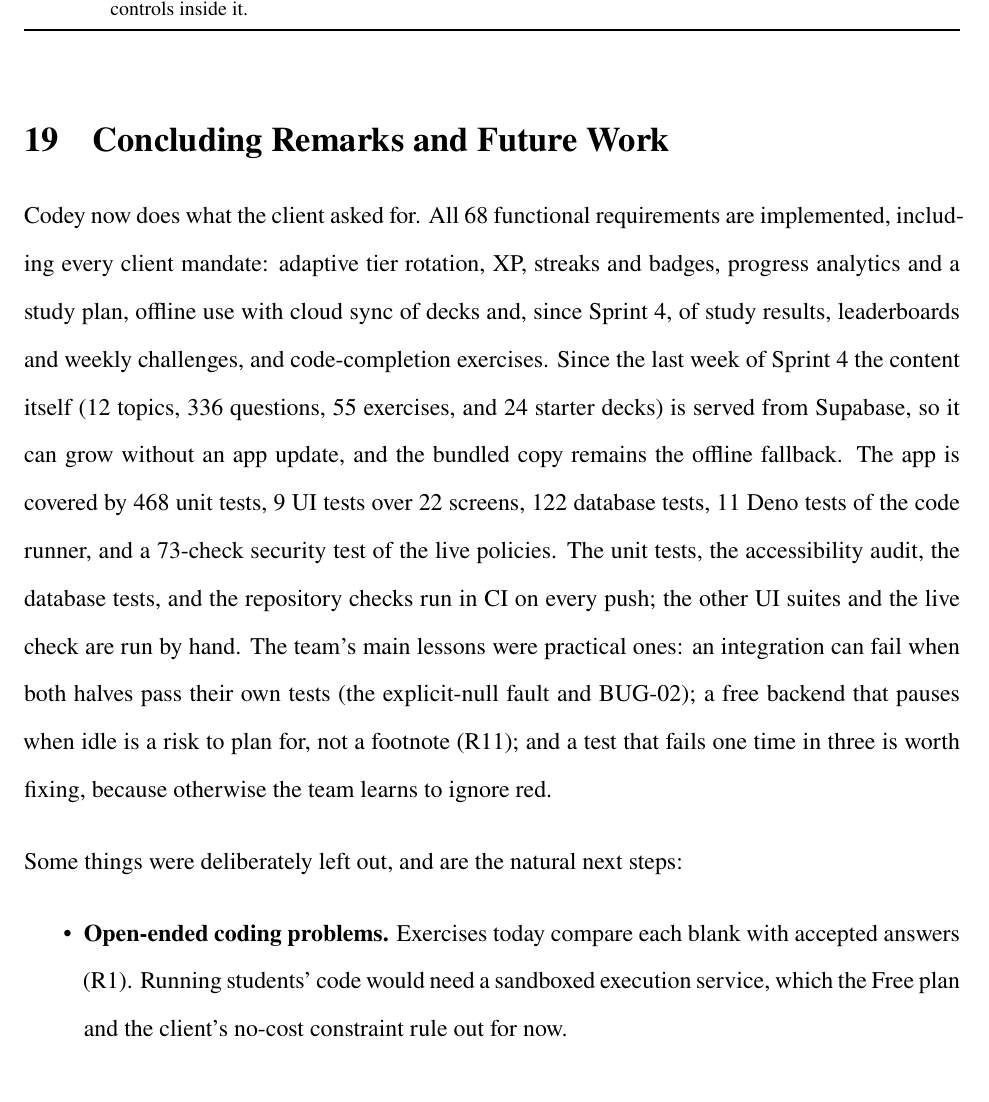
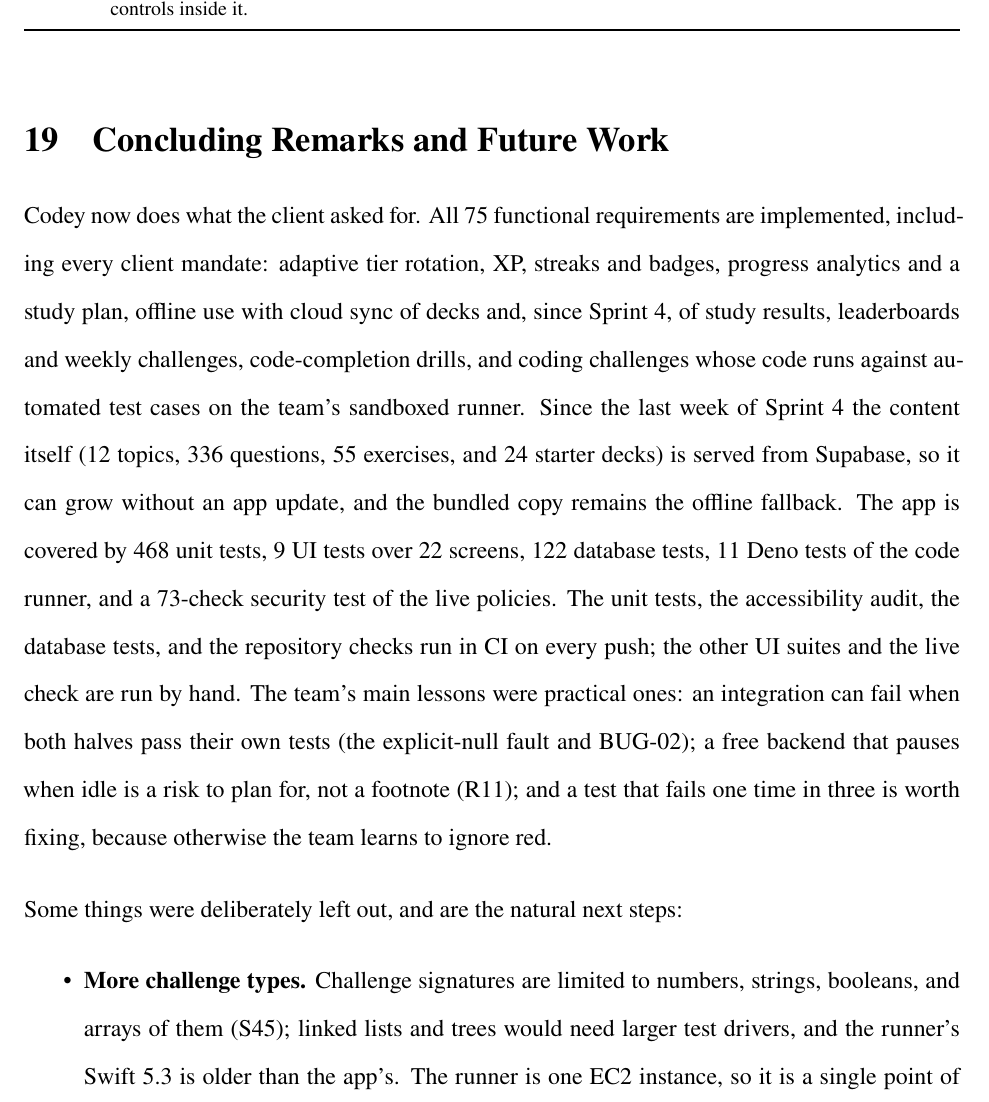
Before and after one commit to raajbanga/codey, a LaTeX document (docs/source/Final_Documentation.tex): part of page 134 of 154, cut so that both start at the same text. The pictures show the PDF file docs/Final_Documentation_reading.pdf that the author committed with the source.

Commit message:
docs: coding challenges in MoSCoW and the conclusion; 75 FRs / 33 NFRs throughout
- MoSCoW: coding challenges with automated test cases are a Must
  (client mandate); the dropped open-ended problems entry is gone
- Test plan, V&V, and conclusion count 75 functional and 33 active
  non-functional requirements, as the requirements section does
- Conclusion: challenges listed with the mandates; future work names
  what is left for them (more signature types, one runner instance)
- PDFs rebuilt

Co-authored-by: Elnad Salcinovic <279105981+elnadsalcinovic2005-oss@users.noreply.github.com>
Co-authored-by: Arnav Bawankule <196264327+TheRealAxnav@users.noreply.github.com>

```diff
--- a/docs/source/Final_Documentation.tex
+++ b/docs/source/Final_Documentation.tex
@@ -462,7 +462,7 @@ Secure data handling (encryption and row-level access control) & Paid third-part
 \midrule
 User-created flashcards & Code snippets on cards & Customized profile \\
 Working SwiftUI interface & Levels & Defect reports \\
-Easy/Medium/Hard difficulty & Dark/Light mode & Open-ended coding problems (dropped, R1) \\
+Easy/Medium/Hard difficulty & Dark/Light mode & \\
 Adaptive tier rotation (client mandate) & Starter decks & \\
 XP, daily streaks, and badges (client mandate) & Review returns of retired questions & \\
 Progress analytics and personalized study plan (client mandate) & Guest-mode upload, sync retries, conflict merge, and sync status & \\
@@ -3929,8 +3930,8 @@ across this report and the README.
 specification. Codey's verification is the traceability check: every requirement
 names a test case, every test case names the suite that runs it
 (Tables~\ref{tab:rtm}, \ref{tab:rtm-nfr}, \ref{tab:tcmap}), and the suites above
-pass. All 68 functional requirements are implemented and traced to a passing test;
-of the 31 active non-functional requirements, NFR-01 was measured on an iPhone and
+pass. All 75 functional requirements are implemented and traced to a passing test;
+of the 33 active non-functional requirements, NFR-01 was measured on an iPhone and
 is met, while NFR-28 (peak memory on a device) and NFR-24 (traffic capture) were not
 verified and are limitations (Sections~\ref{sec:security} and
 \ref{sec:performance}). Design reviews of each migration against the security
@@ -3998,11 +3999,12 @@ TD-04 & UI tests could not find the Ask AI field or the solved exercise's Next C
 % =====================================================================
 \section{Concluding Remarks and Future Work}\label{sec:conclusion}
 % =====================================================================
-Codey now does what the client asked for. All 68 functional requirements are
+Codey now does what the client asked for. All 75 functional requirements are
 implemented, including every client mandate: adaptive tier rotation, XP, streaks and
 badges, progress analytics and a study plan, offline use with cloud sync of decks and,
-since Sprint~4, of study results, leaderboards and weekly challenges, and
-code-completion exercises. Since the last week of Sprint~4 the content itself
+since Sprint~4, of study results, leaderboards and weekly challenges, code-completion
+drills, and coding challenges whose code runs against automated test cases on the
+team's sandboxed runner. Since the last week of Sprint~4 the content itself
 (12 topics, 336 questions, 55 exercises, and 24 starter decks) is served from Supabase,
 so it can grow without an app update, and the bundled copy remains the offline
 fallback. The app is covered by 468 unit tests, 9 UI tests over 22 screens, 122
@@ -4016,10 +4018,11 @@ fixing, because otherwise the team learns to ignore red.
 
 Some things were deliberately left out, and are the natural next steps:
 \begin{itemize}
-  \item \textbf{Open-ended coding problems.} Exercises today compare each blank with
-        accepted answers (R1). Running students' code would need a sandboxed
-        execution service, which the Free plan and the client's no-cost constraint
-        rule out for now.
+  \item \textbf{More challenge types.} Challenge signatures are limited to numbers,
+        strings, booleans, and arrays of them (S45); linked lists and trees would need
+        larger test drivers, and the runner's Swift 5.3 is older than the app's. The
+        runner is one EC2 instance, so it is a single point of failure for Run and
+        Submit (drills and everything else keep working without it).
   \item \textbf{Server-computed weekly XP.} The leaderboard trusts the client's XP,
         bounded only by the 600-XP-per-minute pace limit (R13, accepted). A ledger of
         answers kept and summed on the server would make the leaderboard
```
Also changed, not shown: docs/Final_Documentation_reading.pdf, docs/source/Final_Documentation.tex (5 more changed lines), 1 other file.
